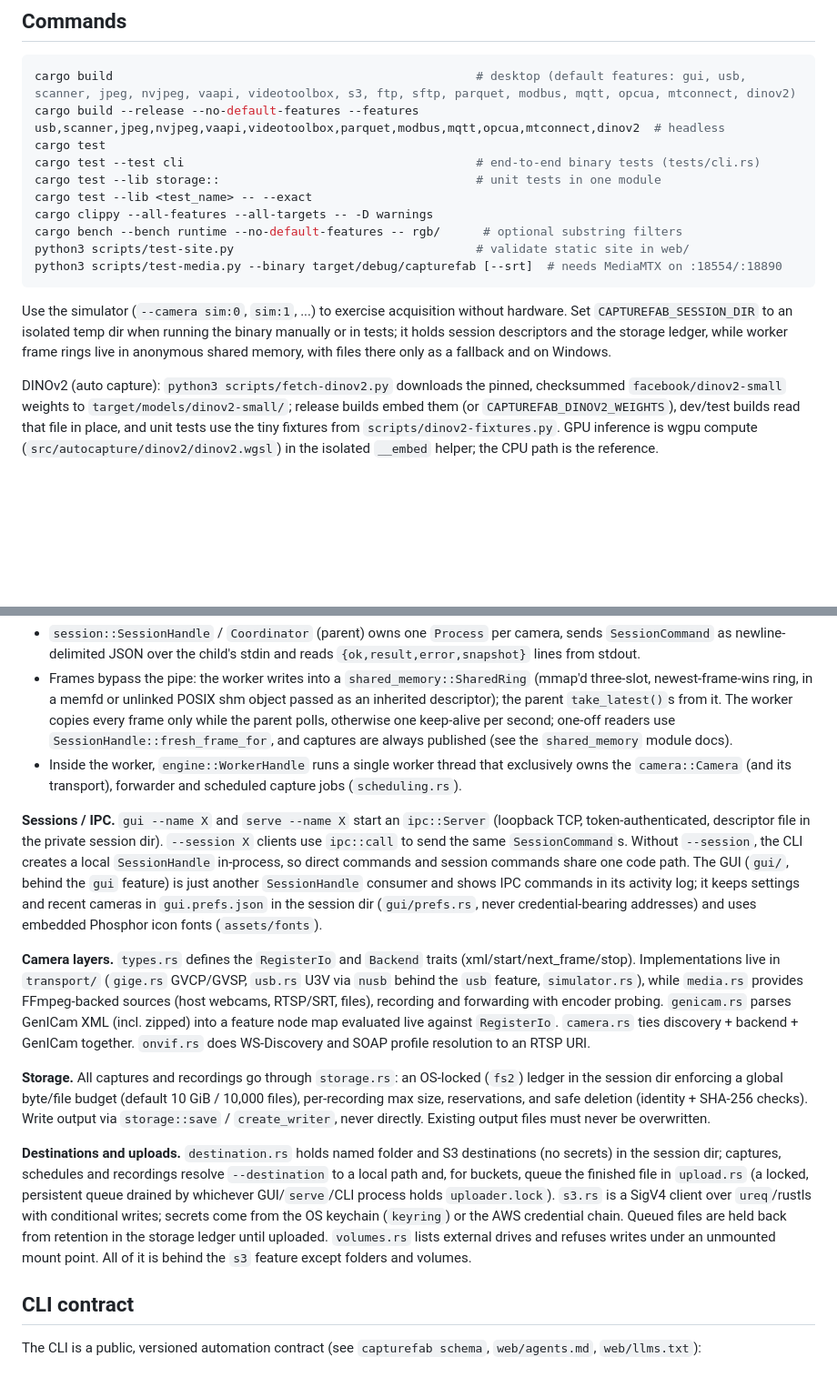
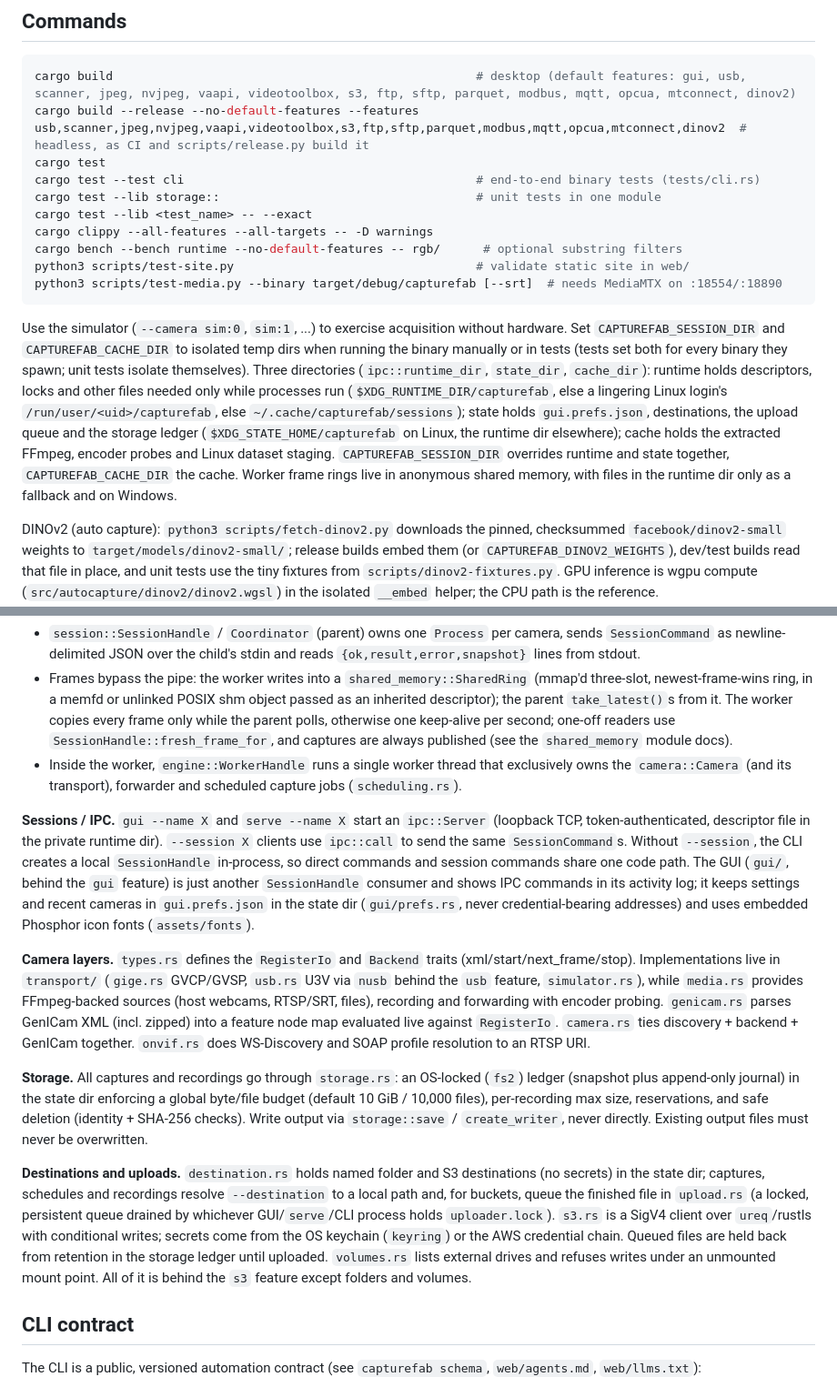
Before and after one commit to capturefab/capturefab, a Markdown page: CLAUDE.md, 2 parts joined by grey strips. Shown at 91% size. GitHub-like rendering; blank space fills up the shorter version.

Commit message:
Describe the runtime, state and cache directories and the headless release features in CLAUDE.md
Co-Authored-By: Claude Opus 5.5 <noreply@anthropic.com>

````diff
--- a/CLAUDE.md
+++ b/CLAUDE.md
@@ -20,7 +20,7 @@ FFmpeg stays a separate executable. Never enable nonfree FFmpeg components: the
 
 ```sh
 cargo build                                                   # desktop (default features: gui, usb, scanner, jpeg, nvjpeg, vaapi, videotoolbox, s3, ftp, sftp, parquet, modbus, mqtt, opcua, mtconnect, dinov2)
-cargo build --release --no-default-features --features usb,scanner,jpeg,nvjpeg,vaapi,videotoolbox,parquet,modbus,mqtt,opcua,mtconnect,dinov2  # headless
+cargo build --release --no-default-features --features usb,scanner,jpeg,nvjpeg,vaapi,videotoolbox,s3,ftp,sftp,parquet,modbus,mqtt,opcua,mtconnect,dinov2  # headless, as CI and scripts/release.py build it
 cargo test
 cargo test --test cli                                         # end-to-end binary tests (tests/cli.rs)
 cargo test --lib storage::                                    # unit tests in one module
@@ -31,7 +31,7 @@ python3 scripts/test-site.py                                  # validate static
 python3 scripts/test-media.py --binary target/debug/capturefab [--srt]  # needs MediaMTX on :18554/:18890
 ```
 
-Use the simulator (`--camera sim:0`, `sim:1`, ...) to exercise acquisition without hardware. Set `CAPTUREFAB_SESSION_DIR` to an isolated temp dir when running the binary manually or in tests; it holds session descriptors and the storage ledger, while worker frame rings live in anonymous shared memory, with files there only as a fallback and on Windows.
+Use the simulator (`--camera sim:0`, `sim:1`, ...) to exercise acquisition without hardware. Set `CAPTUREFAB_SESSION_DIR` and `CAPTUREFAB_CACHE_DIR` to isolated temp dirs when running the binary manually or in tests (tests set both for every binary they spawn; unit tests isolate themselves). Three directories (`ipc::runtime_dir`, `state_dir`, `cache_dir`): runtime holds descriptors, locks and other files needed only while processes run (`$XDG_RUNTIME_DIR/capturefab`, else a lingering Linux login's `/run/user/<uid>/capturefab`, else `~/.cache/capturefab/sessions`); state holds `gui.prefs.json`, destinations, the upload queue and the storage ledger (`$XDG_STATE_HOME/capturefab` on Linux, the runtime dir elsewhere); cache holds the extracted FFmpeg, encoder probes and Linux dataset staging. `CAPTUREFAB_SESSION_DIR` overrides runtime and state together, `CAPTUREFAB_CACHE_DIR` the cache. Worker frame rings live in anonymous shared memory, with files in the runtime dir only as a fallback and on Windows.
 
 DINOv2 (auto capture): `python3 scripts/fetch-dinov2.py` downloads the pinned, checksummed `facebook/dinov2-small` weights to `target/models/dinov2-small/`; release builds embed them (or `CAPTUREFAB_DINOV2_WEIGHTS`), dev/test builds read that file in place, and unit tests use the tiny fixtures from `scripts/dinov2-fixtures.py`. GPU inference is wgpu compute (`src/autocapture/dinov2/dinov2.wgsl`) in the isolated `__embed` helper; the CPU path is the reference.
 
@@ -44,13 +44,13 @@ FFmpeg: `build.rs` embeds `CAPTUREFAB_FFMPEG_BINARY` when set at build time, and
 - Frames bypass the pipe: the worker writes into a `shared_memory::SharedRing` (mmap'd three-slot, newest-frame-wins ring, in a memfd or unlinked POSIX shm object passed as an inherited descriptor); the parent `take_latest()`s from it. The worker copies every frame only while the parent polls, otherwise one keep-alive per second; one-off readers use `SessionHandle::fresh_frame_for`, and captures are always published (see the `shared_memory` module docs).
 - Inside the worker, `engine::WorkerHandle` runs a single worker thread that exclusively owns the `camera::Camera` (and its transport), forwarder and scheduled capture jobs (`scheduling.rs`).
 
-**Sessions / IPC.** `gui --name X` and `serve --name X` start an `ipc::Server` (loopback TCP, token-authenticated, descriptor file in the private session dir). `--session X` clients use `ipc::call` to send the same `SessionCommand`s. Without `--session`, the CLI creates a local `SessionHandle` in-process, so direct commands and session commands share one code path. The GUI (`gui/`, behind the `gui` feature) is just another `SessionHandle` consumer and shows IPC commands in its activity log; it keeps settings and recent cameras in `gui.prefs.json` in the session dir (`gui/prefs.rs`, never credential-bearing addresses) and uses embedded Phosphor icon fonts (`assets/fonts`).
+**Sessions / IPC.** `gui --name X` and `serve --name X` start an `ipc::Server` (loopback TCP, token-authenticated, descriptor file in the private runtime dir). `--session X` clients use `ipc::call` to send the same `SessionCommand`s. Without `--session`, the CLI creates a local `SessionHandle` in-process, so direct commands and session commands share one code path. The GUI (`gui/`, behind the `gui` feature) is just another `SessionHandle` consumer and shows IPC commands in its activity log; it keeps settings and recent cameras in `gui.prefs.json` in the state dir (`gui/prefs.rs`, never credential-bearing addresses) and uses embedded Phosphor icon fonts (`assets/fonts`).
 
 **Camera layers.** `types.rs` defines the `RegisterIo` and `Backend` traits (xml/start/next_frame/stop). Implementations live in `transport/` (`gige.rs` GVCP/GVSP, `usb.rs` U3V via `nusb` behind the `usb` feature, `simulator.rs`), while `media.rs` provides FFmpeg-backed sources (host webcams, RTSP/SRT, files), recording and forwarding with encoder probing. `genicam.rs` parses GenICam XML (incl. zipped) into a feature node map evaluated live against `RegisterIo`. `camera.rs` ties discovery + backend + GenICam together. `onvif.rs` does WS-Discovery and SOAP profile resolution to an RTSP URI.
 
-**Storage.** All captures and recordings go through `storage.rs`: an OS-locked (`fs2`) ledger in the session dir enforcing a global byte/file budget (default 10 GiB / 10,000 files), per-recording max size, reservations, and safe deletion (identity + SHA-256 checks). Write output via `storage::save` / `create_writer`, never directly. Existing output files must never be overwritten.
+**Storage.** All captures and recordings go through `storage.rs`: an OS-locked (`fs2`) ledger (snapshot plus append-only journal) in the state dir enforcing a global byte/file budget (default 10 GiB / 10,000 files), per-recording max size, reservations, and safe deletion (identity + SHA-256 checks). Write output via `storage::save` / `create_writer`, never directly. Existing output files must never be overwritten.
 
-**Destinations and uploads.** `destination.rs` holds named folder and S3 destinations (no secrets) in the session dir; captures, schedules and recordings resolve `--destination` to a local path and, for buckets, queue the finished file in `upload.rs` (a locked, persistent queue drained by whichever GUI/`serve`/CLI process holds `uploader.lock`). `s3.rs` is a SigV4 client over `ureq`/rustls with conditional writes; secrets come from the OS keychain (`keyring`) or the AWS credential chain. Queued files are held back from retention in the storage ledger until uploaded. `volumes.rs` lists external drives and refuses writes under an unmounted mount point. All of it is behind the `s3` feature except folders and volumes.
+**Destinations and uploads.** `destination.rs` holds named folder and S3 destinations (no secrets) in the state dir; captures, schedules and recordings resolve `--destination` to a local path and, for buckets, queue the finished file in `upload.rs` (a locked, persistent queue drained by whichever GUI/`serve`/CLI process holds `uploader.lock`). `s3.rs` is a SigV4 client over `ureq`/rustls with conditional writes; secrets come from the OS keychain (`keyring`) or the AWS credential chain. Queued files are held back from retention in the storage ledger until uploaded. `volumes.rs` lists external drives and refuses writes under an unmounted mount point. All of it is behind the `s3` feature except folders and volumes.
 
 ## CLI contract
 
````
